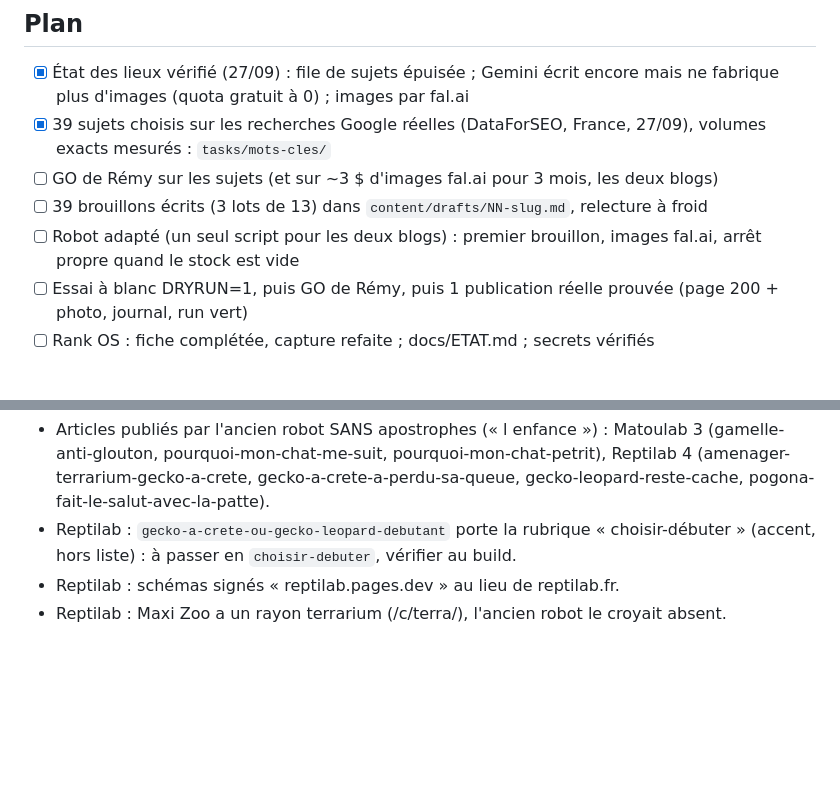
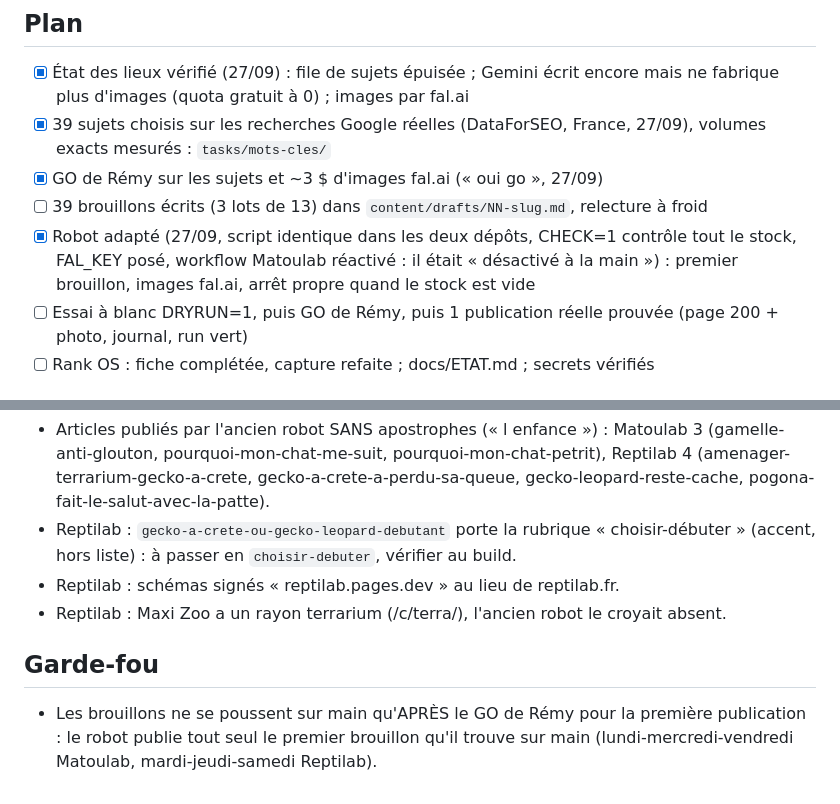
Before and after one commit to Remy-authority/matoulab, a Markdown page: tasks/todo.md, 2 parts joined by grey strips. Drawn GitHub-style; blank space fills up the shorter version.

Commit message:
tasks: avancement robot
Co-Authored-By: Claude Opus 5.5 (1M context) <noreply@anthropic.com>

```diff
--- a/tasks/todo.md
+++ b/tasks/todo.md
@@ -6,9 +6,9 @@ brouillons écrits d'avance dans `content/drafts/`, suivi dans Rank OS. Kickoff
 ## Plan
 - [x] État des lieux vérifié (27/09) : file de sujets épuisée ; Gemini écrit encore mais ne fabrique plus d'images (quota gratuit à 0) ; images par fal.ai
 - [x] 39 sujets choisis sur les recherches Google réelles (DataForSEO, France, 27/09), volumes exacts mesurés : `tasks/mots-cles/`
-- [ ] GO de Rémy sur les sujets (et sur ~3 $ d'images fal.ai pour 3 mois, les deux blogs)
+- [x] GO de Rémy sur les sujets et ~3 $ d'images fal.ai (« oui go », 27/09)
 - [ ] 39 brouillons écrits (3 lots de 13) dans `content/drafts/NN-slug.md`, relecture à froid
-- [ ] Robot adapté (un seul script pour les deux blogs) : premier brouillon, images fal.ai, arrêt propre quand le stock est vide
+- [x] Robot adapté (27/09, script identique dans les deux dépôts, CHECK=1 contrôle tout le stock, FAL_KEY posé, workflow Matoulab réactivé : il était « désactivé à la main »)  : premier brouillon, images fal.ai, arrêt propre quand le stock est vide
 - [ ] Essai à blanc DRYRUN=1, puis GO de Rémy, puis 1 publication réelle prouvée (page 200 + photo, journal, run vert)
 - [ ] Rank OS : fiche complétée, capture refaite ; docs/ETAT.md ; secrets vérifiés
 
@@ -64,3 +64,6 @@ n'existe pour ce domaine côté compte de service : les sujets viennent donc de
 - Reptilab : `gecko-a-crete-ou-gecko-leopard-debutant` porte la rubrique « choisir-débuter » (accent, hors liste) : à passer en `choisir-debuter`, vérifier au build.
 - Reptilab : schémas signés « reptilab.pages.dev » au lieu de reptilab.fr.
 - Reptilab : Maxi Zoo a un rayon terrarium (/c/terra/), l'ancien robot le croyait absent.
+
+## Garde-fou
+- Les brouillons ne se poussent sur main qu'APRÈS le GO de Rémy pour la première publication : le robot publie tout seul le premier brouillon qu'il trouve sur main (lundi-mercredi-vendredi Matoulab, mardi-jeudi-samedi Reptilab).
```
